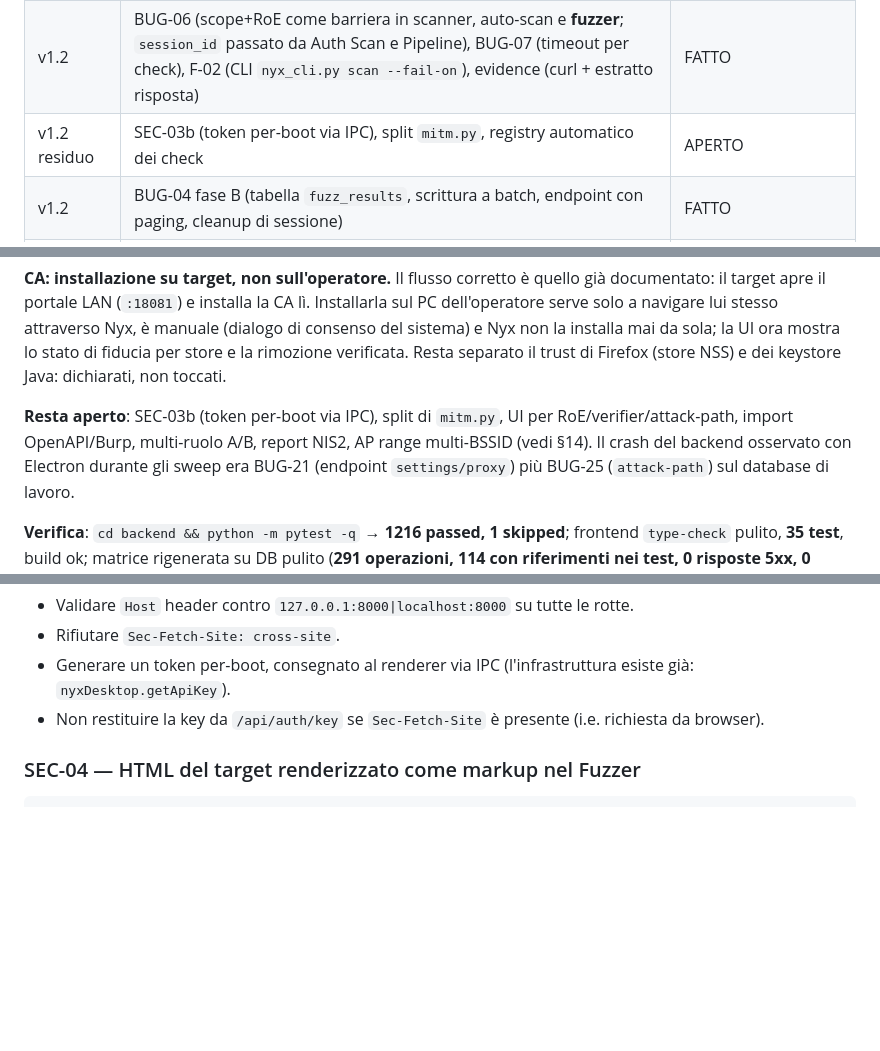
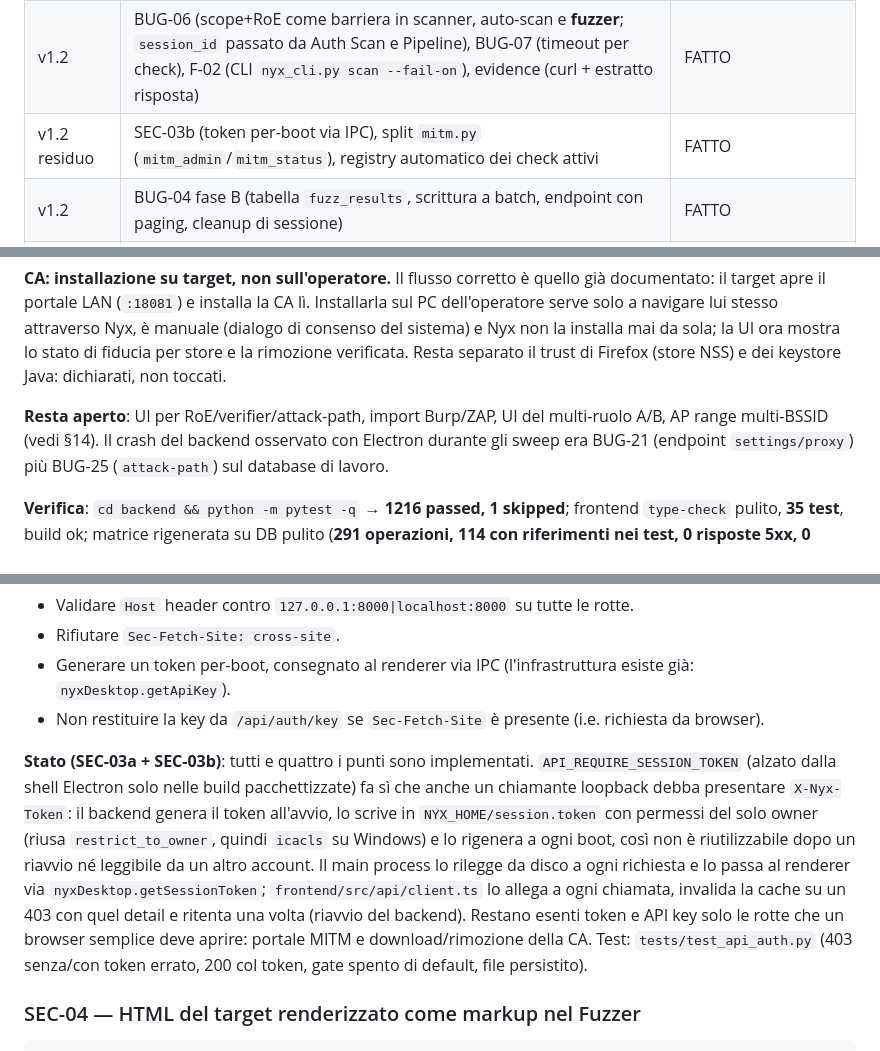
Before and after one commit to Terminalkid09/Nyx, a Markdown page: docs/NYX_REVIEW_v1.0.0.md, 3 parts joined by grey strips. Drawn GitHub-style; blank space fills up the shorter version.

Commit message:
docs: close SEC-03b, the mitm route split and the check registry
The review still listed the three remaining v1.2 items as open. Record the
token gate, the mitm_admin/mitm_status extraction and the discovery-based
check registry as shipped, and drop them from the open-work paragraph.

```diff
--- a/docs/NYX_REVIEW_v1.0.0.md
+++ b/docs/NYX_REVIEW_v1.0.0.md
@@ -23,7 +23,7 @@ Legenda: **FATTO** = codice + test verdi; **PARZIALE** = nucleo implementato, UI
 | v1.1 P1 | SEC-03a (Host allowlist, `Sec-Fetch-Site`), SEC-04 (escaping Fuzzer), SEC-05 (plugin rimossi), SEC-06 (README/threat model onesti), SEC-07 (Docker: proxy fidato, WS porta 80, `npm ci` + `.npmrc`) | FATTO |
 | v1.1 bug | BUG-01 (retention per timestamp), BUG-02 (dedupe per parametro), BUG-03+16 (toggle Live Audit, sessione corretta), BUG-04 fase A (worker pool, client condiviso, cap/troncamento), BUG-05 (publish dopo commit), BUG-08 (path DB assoluto), BUG-09 (TTL flow in pausa), BUG-10 (noise domini configurabili + metrica), BUG-11 (`events_dropped_total`), BUG-12, BUG-13, BUG-14 (icacls), BUG-15 (quoting PRAGMA key) | FATTO |
 | v1.2 | BUG-06 (scope+RoE come barriera in scanner, auto-scan e **fuzzer**; `session_id` passato da Auth Scan e Pipeline), BUG-07 (timeout per check), F-02 (CLI `nyx_cli.py scan --fail-on`), evidence (curl + estratto risposta) | FATTO |
-| v1.2 residuo | SEC-03b (token per-boot via IPC), split `mitm.py`, registry automatico dei check | APERTO |
+| v1.2 residuo | SEC-03b (token per-boot via IPC), split `mitm.py` (`mitm_admin`/`mitm_status`), registry automatico dei check attivi | FATTO |
 | v1.2 | BUG-04 fase B (tabella `fuzz_results`, scrittura a batch, endpoint con paging, cleanup di sessione) | FATTO |
 | Sessione 24/10 (2) | Endpoint privilegiati provati live (MITM/capture/CA/export) + CA rimozione verificata + `attack-path` limitato | Vedi §0.2 |
 | v1.3 | F-01 (profili RoE firmati, matcher, rate gate, API, pagina RoE), F-03 (attack path graph + `/api/attack-path/{session_id}` + vista grafo), F-04 (verifier differenziale + endpoint + pagina Verifier) | FATTO (nucleo + UI) |
@@ -100,9 +100,8 @@ installa mai da sola; la UI ora mostra lo stato di fiducia per store e la
 rimozione verificata. Resta separato il trust di Firefox (store NSS) e dei
 keystore Java: dichiarati, non toccati.
 
-**Resta aperto**: SEC-03b (token per-boot via IPC), split di `mitm.py`, UI per
-RoE/verifier/attack-path, import OpenAPI/Burp, multi-ruolo A/B, report NIS2, AP
-range multi-BSSID (vedi §14). Il crash del backend osservato con Electron
+**Resta aperto**: UI per RoE/verifier/attack-path, import Burp/ZAP, UI del
+multi-ruolo A/B, AP range multi-BSSID (vedi §14). Il crash del backend osservato con Electron
 durante gli sweep era BUG-21 (endpoint `settings/proxy`) più BUG-25
 (`attack-path`) sul database di lavoro.
 
@@ -355,6 +354,21 @@ Il modello "localhost = fidato" è lo stesso di Burp, ed è **accettabile come d
 - Rifiutare `Sec-Fetch-Site: cross-site`.
 - Generare un token per-boot, consegnato al renderer via IPC (l'infrastruttura esiste già: `nyxDesktop.getApiKey`).
 - Non restituire la key da `/api/auth/key` se `Sec-Fetch-Site` è presente (i.e. richiesta da browser).
+
+**Stato (SEC-03a + SEC-03b)**: tutti e quattro i punti sono implementati.
+`API_REQUIRE_SESSION_TOKEN` (alzato dalla shell Electron solo nelle build
+pacchettizzate) fa sì che anche un chiamante loopback debba presentare
+`X-Nyx-Token`: il backend genera il token all'avvio, lo scrive in
+`NYX_HOME/session.token` con permessi del solo owner (riusa `restrict_to_owner`,
+quindi `icacls` su Windows) e lo rigenera a ogni boot, così non è riutilizzabile
+dopo un riavvio né leggibile da un altro account. Il main process lo rilegge da
+disco a ogni richiesta e lo passa al renderer via `nyxDesktop.getSessionToken`;
+`frontend/src/api/client.ts` lo allega a ogni chiamata, invalida la cache su un
+403 con quel detail e ritenta una volta (riavvio del backend). Restano esenti
+token e API key solo le rotte che un browser semplice deve aprire: portale MITM
+e download/rimozione della CA. Test: `tests/test_api_auth.py`
+(403 senza/con token errato, 200 col token, gate spento di default, file
+persistito).
 
 ### SEC-04 — HTML del target renderizzato come markup nel Fuzzer
 
```
Also changed, not shown: other parts of docs/NYX_REVIEW_v1.0.0.md (+2 -2 lines).
